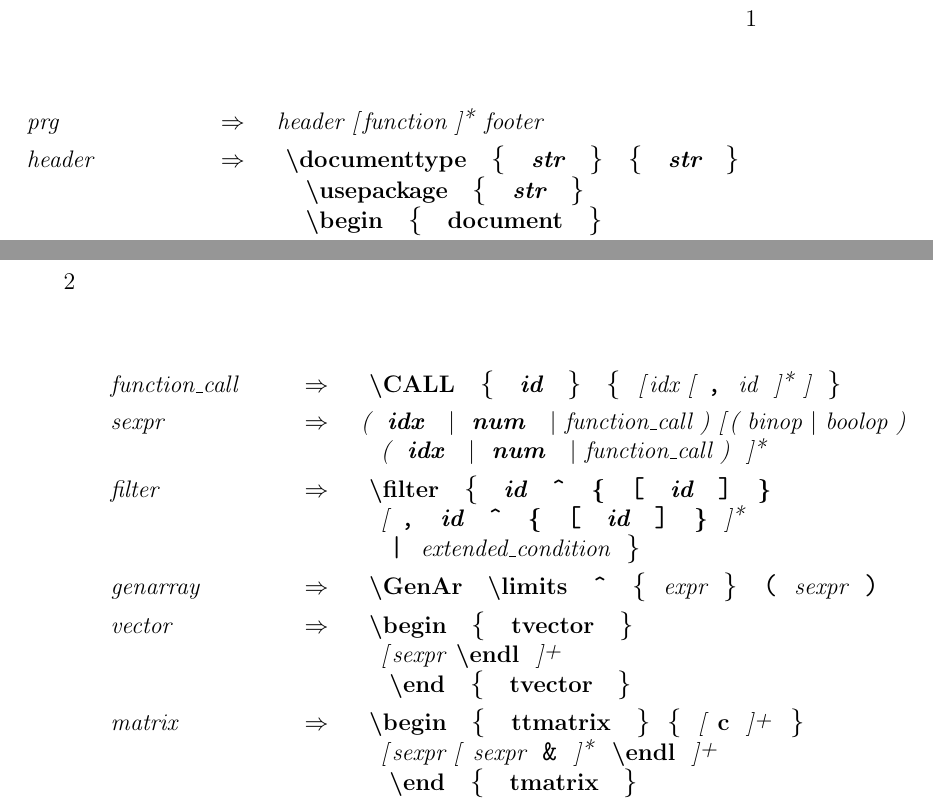
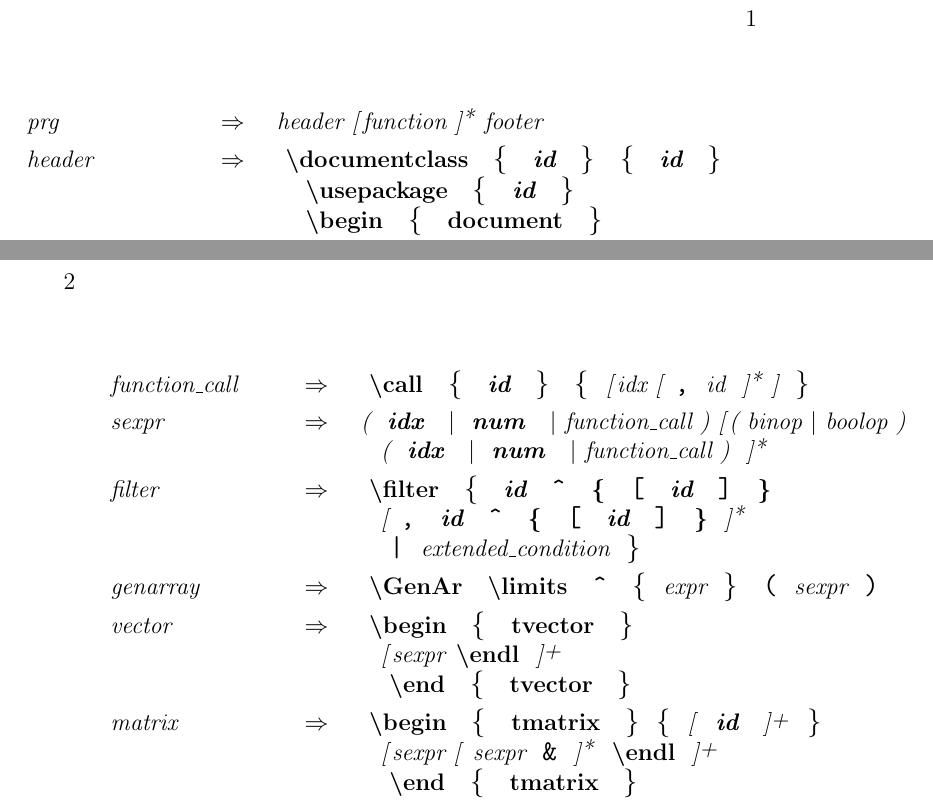
Before and after one commit to zayac/eq, a LaTeX book (docs/grammar/syntax.tex, which reads docs/grammar/syntaxrules.tex, keywords.def): two parts of pages 1 and 2 of 2, joined at a grey line, cut so that both start at the same text. Compiled offline with pdfLaTeX.

Commit message:
Some errors resolved

```diff
--- a/docs/grammar/syntaxrules.tex
+++ b/docs/grammar/syntaxrules.tex
@@ -10,9 +10,9 @@
 
 \newcommand{\BnfHeader}{
 \bHead{header}
-  \bToken{\bs documenttype} \bSymb{\{} \bSpecial{str} \bSymb{\}} \bSymb{\{}
-  \bSpecial{str} \bSymb{\}} \bSkip
-  \bToken{\bs usepackage} \bSymb{\{} \bSpecial{str} \bSymb{\}} \bSkip
+  \bToken{\bs documentclass} \bSymb{\{} \bSpecial{id} \bSymb{\}} \bSymb{\{}
+  \bSpecial{id} \bSymb{\}} \bSkip
+  \bToken{\bs usepackage} \bSymb{\{} \bSpecial{id} \bSymb{\}} \bSkip
   \bToken{\bs begin} \bSymb{\{} \bToken{document} \bSymb{\}}
 \bEnd
 }
@@ -118,7 +118,7 @@
 
 \newcommand{\BnfFunctionCall}{
 \bHead{function\_call}
-  \bToken{\bs CALL} \bSymb{\{} \bSpecial{id} \bSymb{\}} \bSymb{\{} \bOpt{idx
+  \bToken{\bs call} \bSymb{\{} \bSpecial{id} \bSymb{\}} \bSymb{\{} \bOpt{idx
   \bStar{\bSymb{,} id }} \bSymb{\}}
 \bEnd
 }
@@ -157,8 +157,8 @@
 
 \newcommand{\BnfMatrix}{
 \bHead{matrix}
-  \bToken{\bs begin} \bSymb{\{} \bToken{ttmatrix} \bSymb{\}}\bSymb{\{}
-  \bPlus{\bToken{c}} \bSymb{\}} \bSkip
+  \bToken{\bs begin} \bSymb{\{} \bToken{tmatrix} \bSymb{\}}\bSymb{\{}
+  \bPlus{ \bSpecial{id} } \bSymb{\}} \bSkip
   \bPlus{sexpr \bStar{ sexpr \bSymb{\&}} \bToken{\bs endl}} \bSkip
   \bToken{\bs end} \bSymb{\{} \bToken{tmatrix} \bSymb{\}}
 \bEnd
--- a/keywords.def
+++ b/keywords.def
@@ -16,6 +16,10 @@
 /* This list should be sorted alphabetically to allow
    bsearch work correctly. */
 
+KEYWORD (boolean, keyword, "B")
+KEYWORD (natural, keyword, "N")
+KEYWORD (rational, keyword, "R")
+KEYWORD (whole, keyword, "Z")
 KEYWORD (alpha, id, "\\alpha")
 KEYWORD (begin, keyword, "\\begin")
 KEYWORD (beta, id, "\\beta")
@@ -26,13 +30,15 @@ KEYWORD (delta, id, "\\delta")
 KEYWORD (dfrac, keyword, "\\dfrac")
 KEYWORD (documentclass, keyword, "\\documentclass")
 KEYWORD (end, keyword, "\\end")
+KEYWORD (endl, keyword, "\\endl")
 KEYWORD (epsilon, id, "\\epsilon")
+KEYWORD (eqcode, keyword, "eqcode")
 KEYWORD (eta, id, "\\eta")
 KEYWORD (filter, keyword, "\\filter")
 KEYWORD (forall, keyword, "\\forall")
 KEYWORD (frac, keyword, "\\frac")
 KEYWORD (gamma, id, "\\gamma")
-KEYWORD (genAr, keyword, "\\genAr")
+KEYWORD (genar, keyword, "\\genar")
 KEYWORD (geq, operator, "\\geq")
 KEYWORD (gg, operator, "\\gg")
 KEYWORD (hex, keyword, "\\hex")
@@ -66,6 +72,8 @@ KEYWORD (sigma, id, "\\sigma")
 KEYWORD (sum, keyword, "\\sum")
 KEYWORD (tau, id, "\\tau")
 KEYWORD (theta, id, "\\theta")
+KEYWORD (tmatrix, keyword, "tmatrix")
+KEYWORD (tvector, keyword, "tvector")
 KEYWORD (type, keyword, "\\type")
 KEYWORD (upsilon, id, "\\upsilon")
 KEYWORD (usepackage, keyword, "\\usepackage")
```
Also changed, not shown: Makefile, 7 other files.
